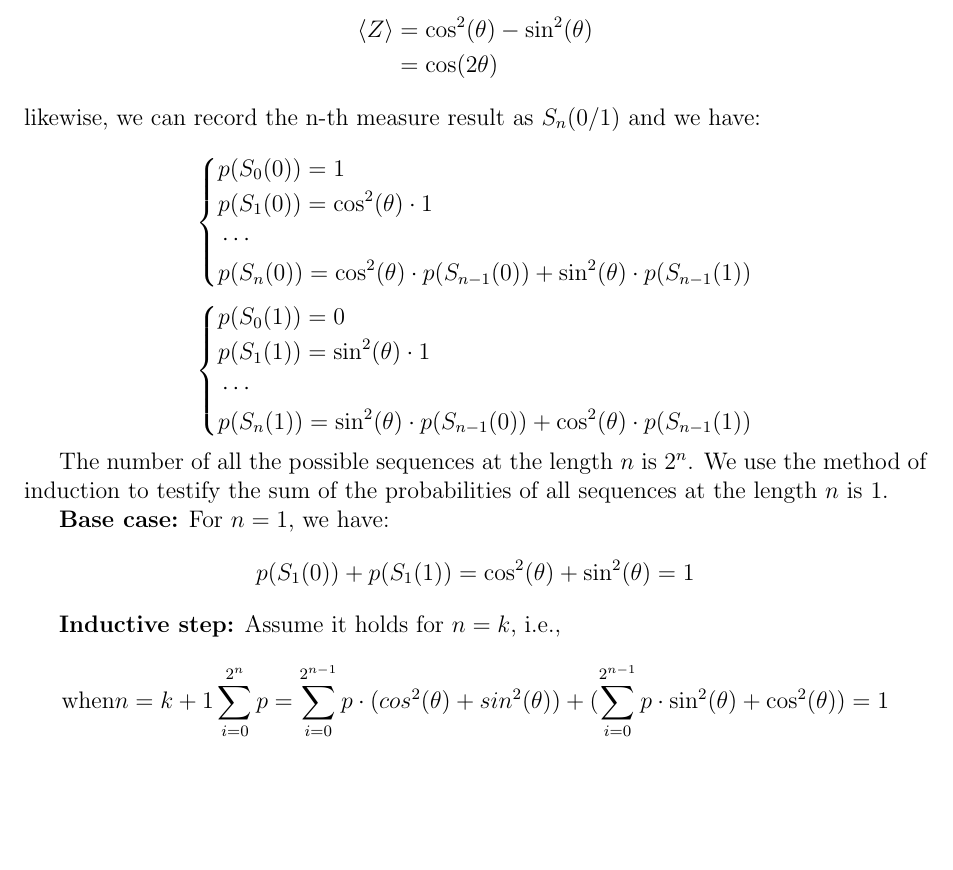
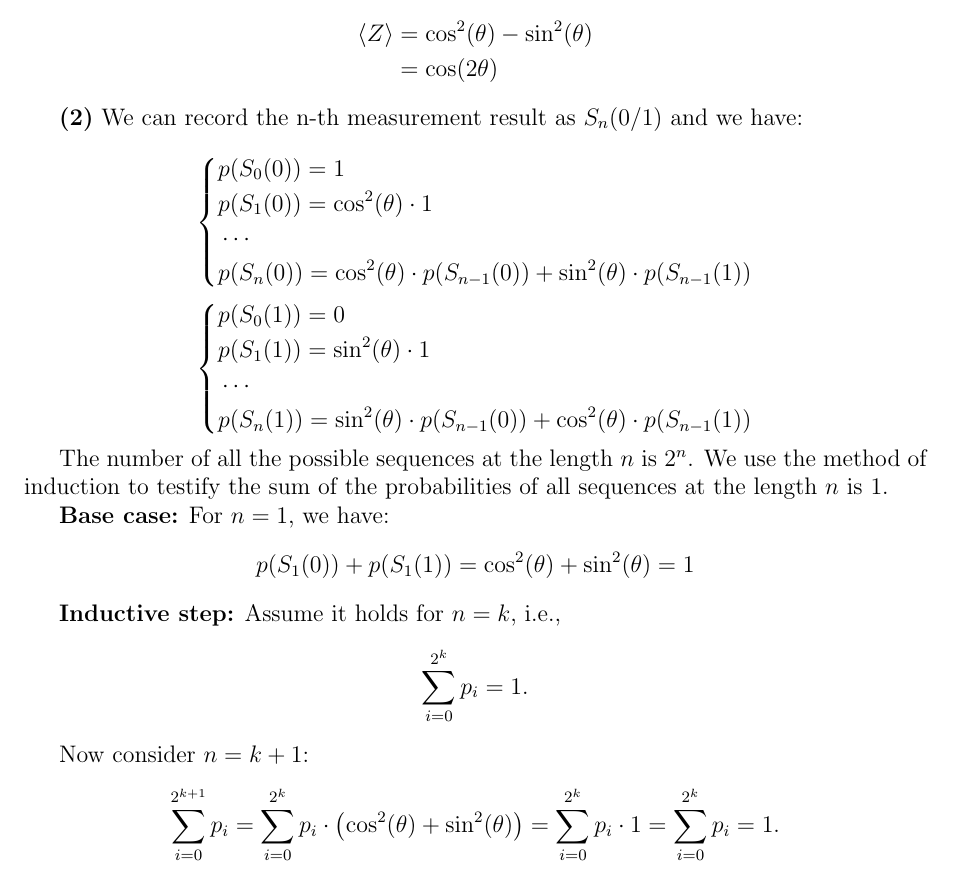
Before and after one commit to minstrel649/Obsidian, a LaTeX problem sheet (Minstrel/Physics/量子力学/syc/Assignment/1/answer.tex): part of page 3 of 3, cut so that both start at the same text, the shorter picture padded with empty space. Compiled offline with pdfLaTeX.

Commit message:
vault backup: 2025-08-18 22:37:14

```diff
--- a/Minstrel/Physics/量子力学/syc/Assignment/1/answer.tex
+++ b/Minstrel/Physics/量子力学/syc/Assignment/1/answer.tex
@@ -102,7 +102,9 @@ where $\braket{\uparrow | Z | \uparrow} = 1$, $\braket{\downarrow | Z | \downarr
     \braket{Z} &= \cos^2(\theta) - \sin^2(\theta) \\
     &= \cos(2\theta)
 \end{align*}
-likewise, we can record the n-th measure result as $S_{n}(0/1)$ and we have:
+
+\textbf{(2)}
+We can record the n-th measurement result as $S_{n}(0/1)$ and we have:
 
 \[
 \left\{
@@ -134,7 +136,18 @@ p(S_{1}(0)) + p(S_{1}(1)) = \cos^2(\theta) + \sin^2(\theta) = 1
 
 \textbf{Inductive step:} Assume it holds for $n=k$, i.e.,
 \[
-\text{when} n = k+1 \sum_{i=0}^{2^n} p=\sum_{i=0}^{2^{n-1}}p\cdot ( cos^2(\theta)+sin^2(\theta)) + (\sum_{i=0}^{2^{n-1}}p\cdot  \sin^2(\theta)+ \cos^2(\theta) ) = 1
+\sum_{i=0}^{2^k} p_i = 1.
+\]
 
+Now consider $n = k+1$:
+\[
+\sum_{i=0}^{2^{k+1}} p_i
+= \sum_{i=0}^{2^k} p_i \cdot \bigl(\cos^2(\theta) + \sin^2(\theta)\bigr)
+= \sum_{i=0}^{2^k} p_i \cdot 1
+= \sum_{i=0}^{2^k} p_i
+= 1.
+\]
+
+\textbf
 
 \end{document}
```
Also changed, not shown: Minstrel/Physics/量子力学/syc/Assignment/1/answer.pdf, 4 other files.
